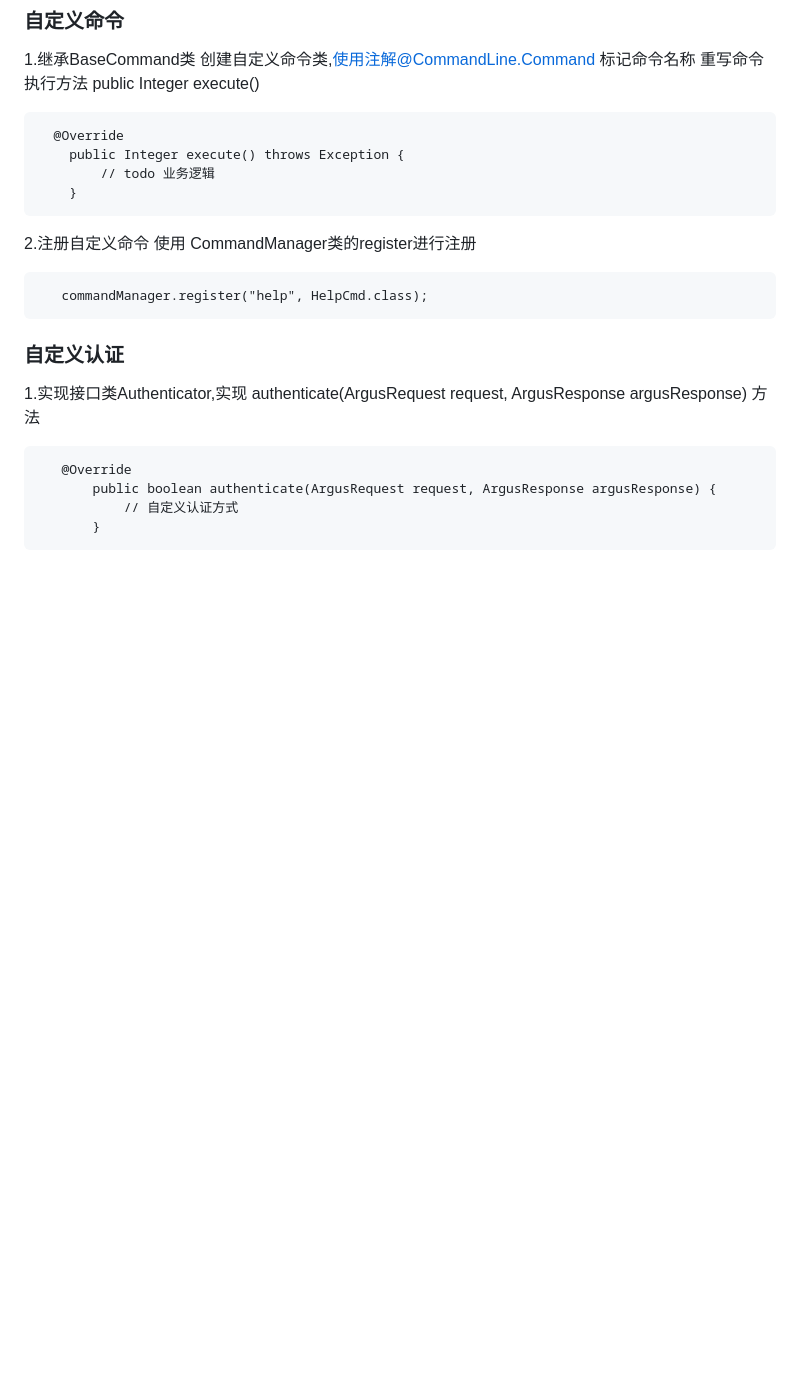
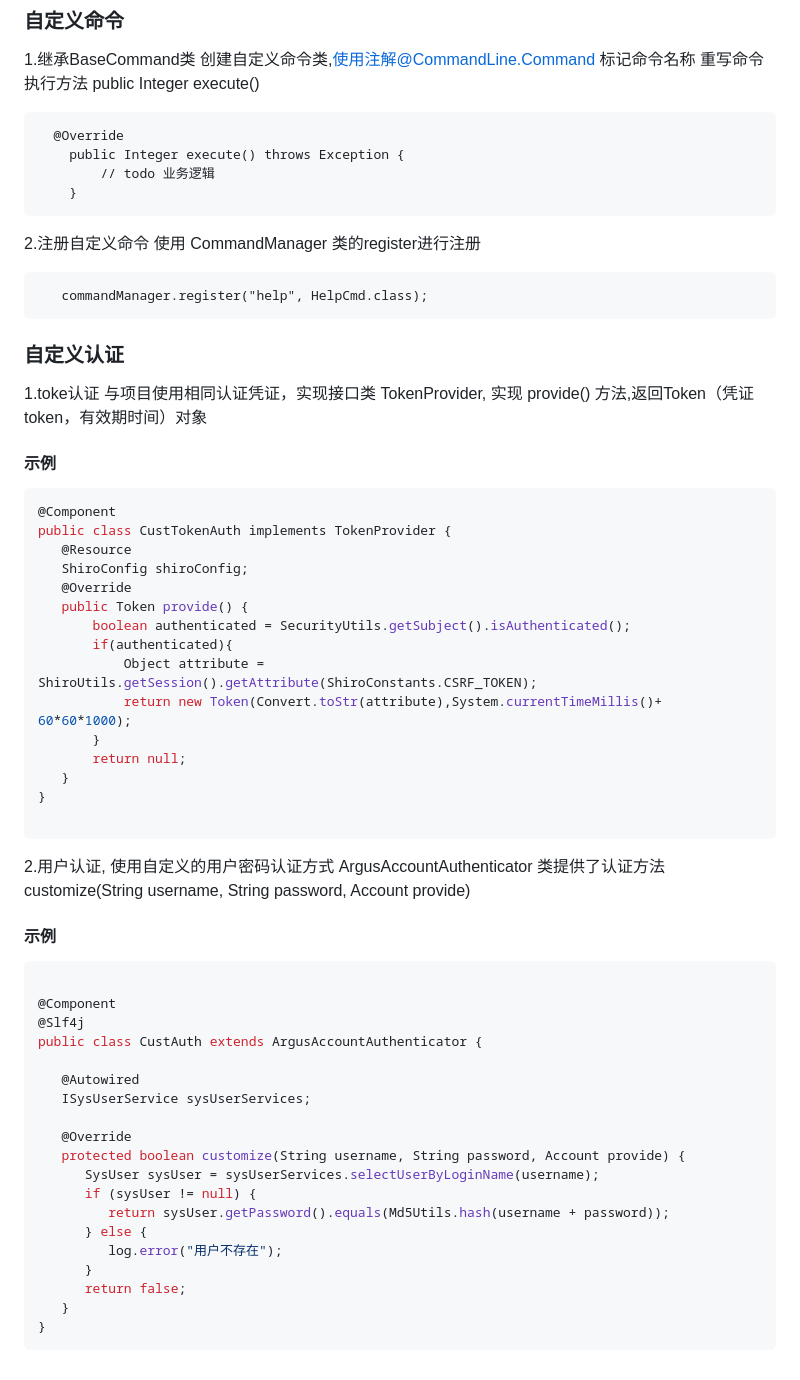
Before and after one commit to GitHubCew/ArgusLog, a Markdown page: README.md, the part around the change. Rendered like a GitHub page; blank space fills up the shorter version.

Commit message:
md修改

````diff
--- a/README.md
+++ b/README.md
@@ -173,16 +173,54 @@ argus@ %
         // todo 业务逻辑
     }
 ```
-2.注册自定义命令 使用 CommandManager类的register进行注册
+2.注册自定义命令 使用 CommandManager 类的register进行注册
  ```
     commandManager.register("help", HelpCmd.class);
  ```
 
 ### 自定义认证
-1.实现接口类Authenticator,实现 authenticate(ArgusRequest request, ArgusResponse argusResponse) 方法
+1.toke认证 与项目使用相同认证凭证，实现接口类 TokenProvider, 实现 provide() 方法,返回Token（凭证token，有效期时间）对象
+#### 示例
+ ```java
+@Component
+public class CustTokenAuth implements TokenProvider {
+    @Resource
+    ShiroConfig shiroConfig;
+    @Override
+    public Token provide() {
+        boolean authenticated = SecurityUtils.getSubject().isAuthenticated();
+        if(authenticated){
+            Object attribute = ShiroUtils.getSession().getAttribute(ShiroConstants.CSRF_TOKEN);
+            return new Token(Convert.toStr(attribute),System.currentTimeMillis()+ 60*60*1000);
+        }
+        return null;
+    }
+}
+
  ```
-    @Override
-        public boolean authenticate(ArgusRequest request, ArgusResponse argusResponse) {
-            // 自定义认证方式
-        }
- ```
+
+
+2.用户认证, 使用自定义的用户密码认证方式   ArgusAccountAuthenticator 类提供了认证方法 customize(String username, String password, Account provide)
+#### 示例
+
+```java
+
+@Component
+@Slf4j
+public class CustAuth extends ArgusAccountAuthenticator {
+
+   @Autowired
+   ISysUserService sysUserServices;
+
+   @Override
+   protected boolean customize(String username, String password, Account provide) {
+      SysUser sysUser = sysUserServices.selectUserByLoginName(username);
+      if (sysUser != null) {
+         return sysUser.getPassword().equals(Md5Utils.hash(username + password));
+      } else {
+         log.error("用户不存在");
+      }
+      return false;
+   }
+}
+```
````
